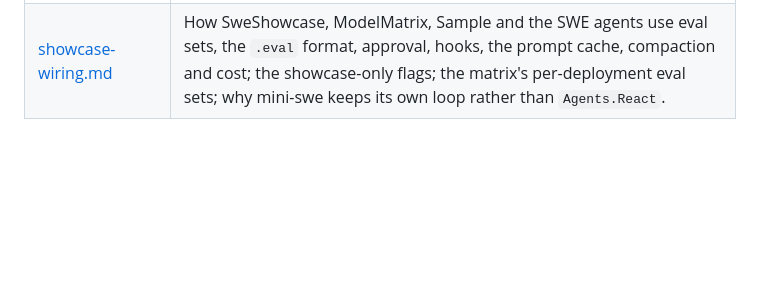
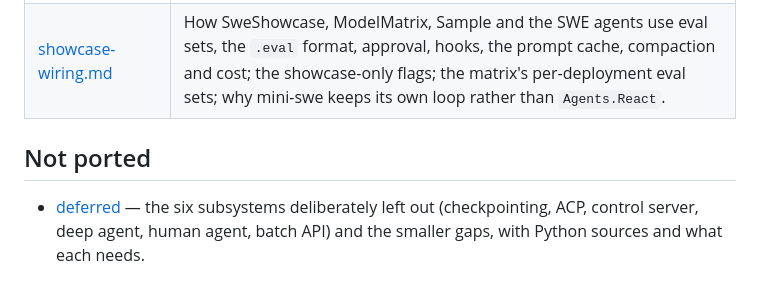
Before and after one commit to kevinondanet/foundry-providers, a Markdown page: docs/ports/README.md, the part around the change. GitHub-like rendering; blank space fills up the shorter version.

```diff
--- a/docs/ports/README.md
+++ b/docs/ports/README.md
@@ -67,3 +67,7 @@ Python source paths are relative to `src/inspect_ai/`; C# paths to `src/InspectA
 |---|---|
 | [integration.md](integration.md) | The order in which the area branches were merged into `port/inspect-full` and which duplicate definitions were unified (limit scopes, `ModelEvent.cache`, `CompactionEvent`, `ModelFallback`, `FailOnError`, `adaptive_connections`, the sample loop). |
 | [showcase-wiring.md](showcase-wiring.md) | How SweShowcase, ModelMatrix, Sample and the SWE agents use eval sets, the `.eval` format, approval, hooks, the prompt cache, compaction and cost; the showcase-only flags; the matrix's per-deployment eval sets; why mini-swe keeps its own loop rather than `Agents.React`. |
+
+## Not ported
+
+- [deferred](deferred.md) — the six subsystems deliberately left out (checkpointing, ACP, control server, deep agent, human agent, batch API) and the smaller gaps, with Python sources and what each needs.
```
Also changed, not shown: docs/ports/deferred.md (added, +115 -0 lines).
